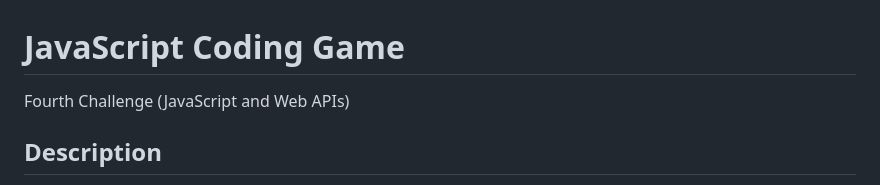
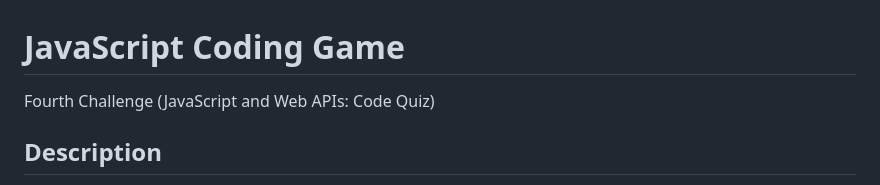
Before and after one commit to mcramileux/javascript-coding-game, a Markdown page: README.md, the part around the change. Drawn GitHub-style.

```diff
--- a/README.md
+++ b/README.md
@@ -1,5 +1,5 @@
 # JavaScript Coding Game
-Fourth Challenge (JavaScript and Web APIs)
+Fourth Challenge (JavaScript and Web APIs: Code Quiz)
 
 ## Description
 This application was created to apply what has been taught on JavaScript and Web APIs by building a javascript coding quiz. The coding quiz has five questions and must be answered on alloted time. If the answer is incorrect, the time will decrease by ten seconds.
```
